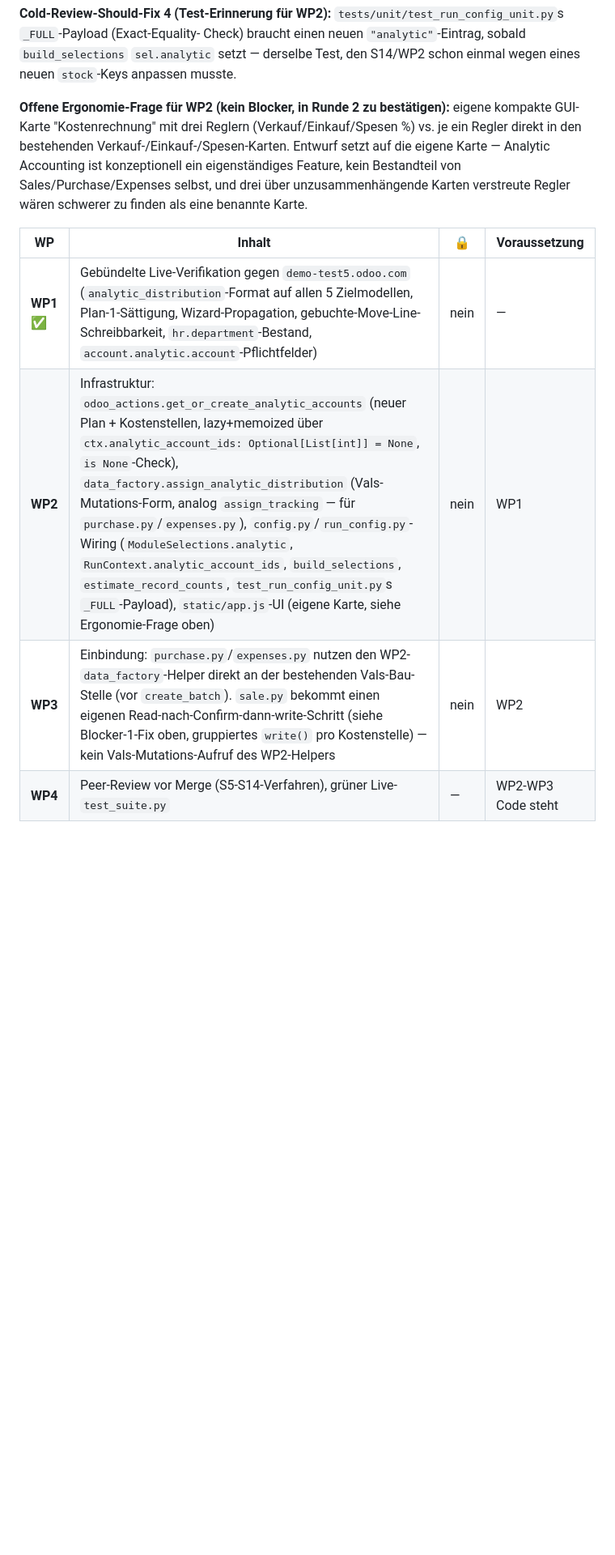
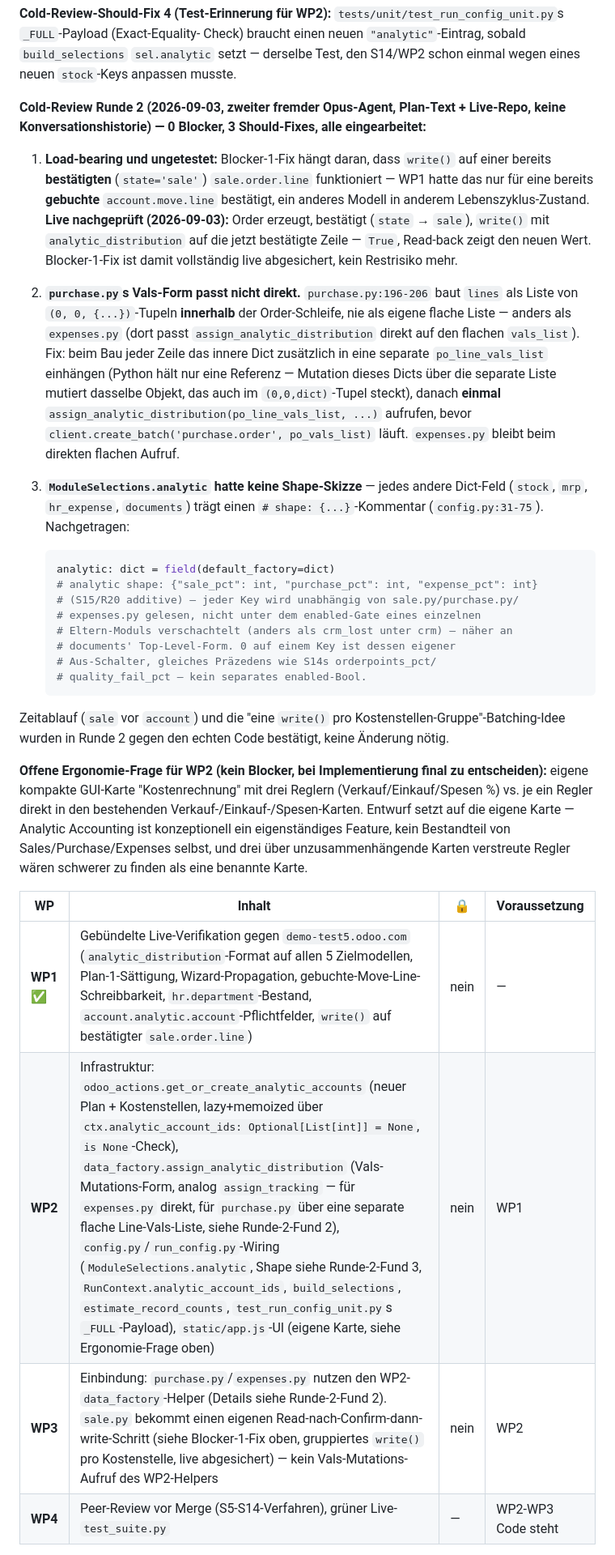
Before and after one commit to onwuh/odoo-daten-generator, a Markdown page: ROADMAP.md, the part around one of its changes. Shown at 81% size. GitHub-like rendering; blank space fills up the shorter version.

Commit message:
S15: cold-review round 2, fix 3 should-fixes — plan approved for implementation
Live-verified the round-1 fix's own load-bearing assumption: write()
succeeds on an already-confirmed (state='sale') sale.order.line, not just
a posted account.move.line (a different model/lifecycle state the earlier
live test never covered). Confirmed live end-to-end.

purchase.py's line vals are built as (0,0,{...}) tuples nested inside
each order's own loop iteration, never held as a flat list the way
expenses.py's are — assign_analytic_distribution needs an extra flat
collection list built alongside the nested tuples (same dict objects by
reference, so mutating the flat list mutates what's already nested)
before create_batch fires.

Adds the missing ModuleSelections.analytic shape sketch — every other
dict-shaped field carries one, this one didn't. Independent per-module
gating (sale_pct/purchase_pct/expense_pct each read by an unrelated
module) closer to documents' top-level shape than a single parent's
enabled-gate.

Timing (sale before accounting.py) and the grouped-write-per-cost-center
batching idea both held up against the real code — no changes needed
there. 0 blockers this round. Plan approved, ready for WP2 implementation.

Co-Authored-By: Claude Sonnet 5 <noreply@anthropic.com>

````diff
--- a/ROADMAP.md
+++ b/ROADMAP.md
@@ -1028,8 +1029,51 @@ Check) braucht einen neuen `"analytic"`-Eintrag, sobald
 `build_selections` `sel.analytic` setzt — derselbe Test, den S14/WP2
 schon einmal wegen eines neuen `stock`-Keys anpassen musste.
 
-**Offene Ergonomie-Frage für WP2 (kein Blocker, in Runde 2 zu
-bestätigen):** eigene kompakte GUI-Karte "Kostenrechnung" mit drei
+**Cold-Review Runde 2 (2026-09-03, zweiter fremder Opus-Agent, Plan-Text +
+Live-Repo, keine Konversationshistorie) — 0 Blocker, 3 Should-Fixes, alle
+eingearbeitet:**
+
+1. **Load-bearing und ungetestet:** Blocker-1-Fix hängt daran, dass
+   `write()` auf einer bereits **bestätigten** (`state='sale'`)
+   `sale.order.line` funktioniert — WP1 hatte das nur für eine bereits
+   **gebuchte** `account.move.line` bestätigt, ein anderes Modell in
+   anderem Lebenszyklus-Zustand. **Live nachgeprüft (2026-09-03):** Order
+   erzeugt, bestätigt (`state` → `sale`), `write()` mit
+   `analytic_distribution` auf die jetzt bestätigte Zeile — `True`,
+   Read-back zeigt den neuen Wert. Blocker-1-Fix ist damit vollständig
+   live abgesichert, kein Restrisiko mehr.
+2. **`purchase.py`s Vals-Form passt nicht direkt.** `purchase.py:196-206`
+   baut `lines` als Liste von `(0, 0, {...})`-Tupeln **innerhalb** der
+   Order-Schleife, nie als eigene flache Liste — anders als `expenses.py`
+   (dort passt `assign_analytic_distribution` direkt auf den flachen
+   `vals_list`). Fix: beim Bau jeder Zeile das innere Dict zusätzlich in
+   eine separate `po_line_vals_list` einhängen (Python hält nur eine
+   Referenz — Mutation dieses Dicts über die separate Liste mutiert
+   dasselbe Objekt, das auch im `(0,0,dict)`-Tupel steckt), danach
+   **einmal** `assign_analytic_distribution(po_line_vals_list, ...)`
+   aufrufen, bevor `client.create_batch('purchase.order', po_vals_list)`
+   läuft. `expenses.py` bleibt beim direkten flachen Aufruf.
+3. **`ModuleSelections.analytic` hatte keine Shape-Skizze** — jedes
+   andere Dict-Feld (`stock`, `mrp`, `hr_expense`, `documents`) trägt
+   einen `# shape: {...}`-Kommentar (`config.py:31-75`). Nachgetragen:
+
+   ```python
+   analytic: dict = field(default_factory=dict)
+   # analytic shape: {"sale_pct": int, "purchase_pct": int, "expense_pct": int}
+   # (S15/R20 additive) — jeder Key wird unabhängig von sale.py/purchase.py/
+   # expenses.py gelesen, nicht unter dem enabled-Gate eines einzelnen
+   # Eltern-Moduls verschachtelt (anders als crm_lost unter crm) — näher an
+   # documents' Top-Level-Form. 0 auf einem Key ist dessen eigener
+   # Aus-Schalter, gleiches Präzedens wie S14s orderpoints_pct/
+   # quality_fail_pct — kein separates enabled-Bool.
+   ```
+
+Zeitablauf (`sale` vor `account`) und die "eine `write()` pro
+Kostenstellen-Gruppe"-Batching-Idee wurden in Runde 2 gegen den echten
+Code bestätigt, keine Änderung nötig.
+
+**Offene Ergonomie-Frage für WP2 (kein Blocker, bei Implementierung final
+zu entscheiden):** eigene kompakte GUI-Karte "Kostenrechnung" mit drei
 Reglern (Verkauf/Einkauf/Spesen %) vs. je ein Regler direkt in den
 bestehenden Verkauf-/Einkauf-/Spesen-Karten. Entwurf setzt auf die eigene
 Karte — Analytic Accounting ist konzeptionell ein eigenständiges Feature,
@@ -1039,9 +1083,9 @@ eine benannte Karte.
 
 | WP | Inhalt | 🔒 | Voraussetzung |
 |---|---|---|---|
-| **WP1** ✅ | Gebündelte Live-Verifikation gegen `demo-test5.odoo.com` (`analytic_distribution`-Format auf allen 5 Zielmodellen, Plan-1-Sättigung, Wizard-Propagation, gebuchte-Move-Line-Schreibbarkeit, `hr.department`-Bestand, `account.analytic.account`-Pflichtfelder) | nein | — |
-| **WP2** | Infrastruktur: `odoo_actions.get_or_create_analytic_accounts` (neuer Plan + Kostenstellen, lazy+memoized über `ctx.analytic_account_ids: Optional[List[int]] = None`, `is None`-Check), `data_factory.assign_analytic_distribution` (Vals-Mutations-Form, analog `assign_tracking` — für `purchase.py`/`expenses.py`), `config.py`/`run_config.py`-Wiring (`ModuleSelections.analytic`, `RunContext.analytic_account_ids`, `build_selections`, `estimate_record_counts`, `test_run_config_unit.py`s `_FULL`-Payload), `static/app.js`-UI (eigene Karte, siehe Ergonomie-Frage oben) | nein | WP1 |
-| **WP3** | Einbindung: `purchase.py`/`expenses.py` nutzen den WP2-`data_factory`-Helper direkt an der bestehenden Vals-Bau-Stelle (vor `create_batch`). `sale.py` bekommt einen eigenen Read-nach-Confirm-dann-write-Schritt (siehe Blocker-1-Fix oben, gruppiertes `write()` pro Kostenstelle) — kein Vals-Mutations-Aufruf des WP2-Helpers | nein | WP2 |
+| **WP1** ✅ | Gebündelte Live-Verifikation gegen `demo-test5.odoo.com` (`analytic_distribution`-Format auf allen 5 Zielmodellen, Plan-1-Sättigung, Wizard-Propagation, gebuchte-Move-Line-Schreibbarkeit, `hr.department`-Bestand, `account.analytic.account`-Pflichtfelder, `write()` auf bestätigter `sale.order.line`) | nein | — |
+| **WP2** | Infrastruktur: `odoo_actions.get_or_create_analytic_accounts` (neuer Plan + Kostenstellen, lazy+memoized über `ctx.analytic_account_ids: Optional[List[int]] = None`, `is None`-Check), `data_factory.assign_analytic_distribution` (Vals-Mutations-Form, analog `assign_tracking` — für `expenses.py` direkt, für `purchase.py` über eine separate flache Line-Vals-Liste, siehe Runde-2-Fund 2), `config.py`/`run_config.py`-Wiring (`ModuleSelections.analytic`, Shape siehe Runde-2-Fund 3, `RunContext.analytic_account_ids`, `build_selections`, `estimate_record_counts`, `test_run_config_unit.py`s `_FULL`-Payload), `static/app.js`-UI (eigene Karte, siehe Ergonomie-Frage oben) | nein | WP1 |
+| **WP3** | Einbindung: `purchase.py`/`expenses.py` nutzen den WP2-`data_factory`-Helper (Details siehe Runde-2-Fund 2). `sale.py` bekommt einen eigenen Read-nach-Confirm-dann-write-Schritt (siehe Blocker-1-Fix oben, gruppiertes `write()` pro Kostenstelle, live abgesichert) — kein Vals-Mutations-Aufruf des WP2-Helpers | nein | WP2 |
 | **WP4** | Peer-Review vor Merge (S5-S14-Verfahren), grüner Live-`test_suite.py` | — | WP2-WP3 Code steht |
 
 **Pro Arbeitspaket verbindlich:** dieselben Testing Design Patterns wie
````
Also changed, not shown: other parts of ROADMAP.md (+6 -5 lines).
